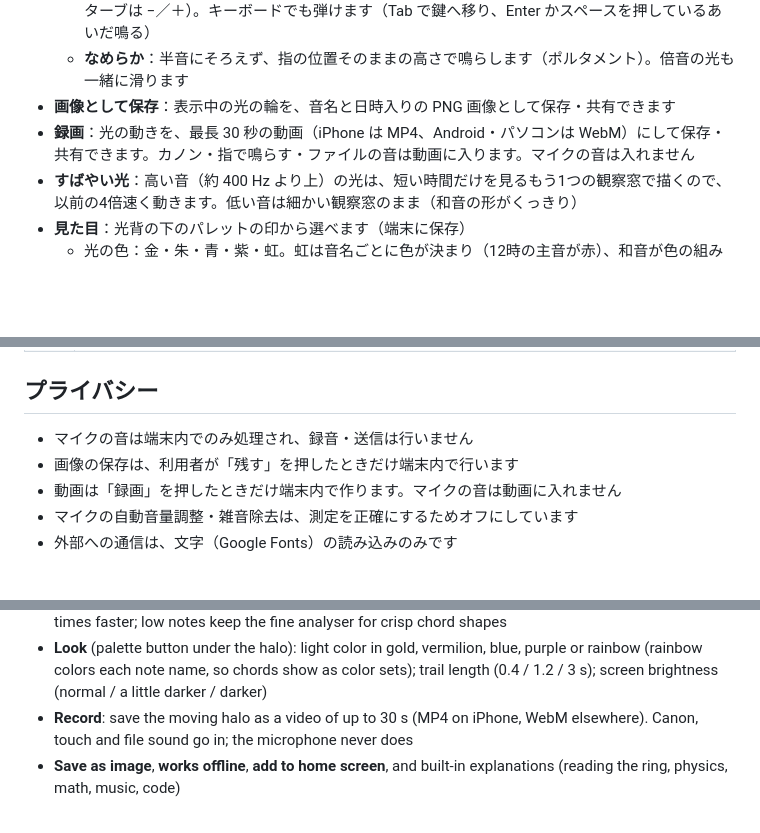
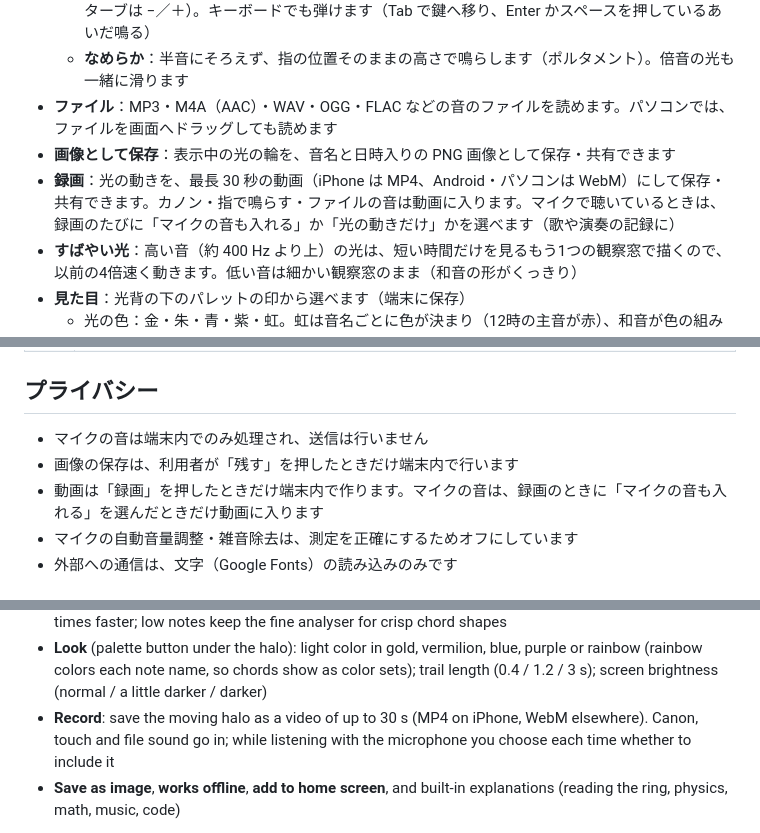
Before and after one commit to Fenom6/Halo, a Markdown page: README.md, 3 parts joined by grey strips. GitHub-like rendering; blank space fills up the shorter version.

```diff
--- a/README.md
+++ b/README.md
@@ -31,8 +31,9 @@
 - **指で鳴らす**：螺旋に触れると、最も近い半音の音が倍音つきで鳴り、そのまま光の輪に表示されます。複数の指で和音を鳴らせます（最大4音）
   - **鍵盤**：主音から1オクターブの13鍵を、光の輪の下に出せます（指をすべらせると隣の鍵へ。オクターブは −／＋）。キーボードでも弾けます（Tab で鍵へ移り、Enter かスペースを押しているあいだ鳴る）
   - **なめらか**：半音にそろえず、指の位置そのままの高さで鳴らします（ポルタメント）。倍音の光も一緒に滑ります
+- **ファイル**：MP3・M4A（AAC）・WAV・OGG・FLAC などの音のファイルを読めます。パソコンでは、ファイルを画面へドラッグしても読めます
 - **画像として保存**：表示中の光の輪を、音名と日時入りの PNG 画像として保存・共有できます
-- **録画**：光の動きを、最長 30 秒の動画（iPhone は MP4、Android・パソコンは WebM）にして保存・共有できます。カノン・指で鳴らす・ファイルの音は動画に入ります。マイクの音は入れません
+- **録画**：光の動きを、最長 30 秒の動画（iPhone は MP4、Android・パソコンは WebM）にして保存・共有できます。カノン・指で鳴らす・ファイルの音は動画に入ります。マイクで聴いているときは、録画のたびに「マイクの音も入れる」か「光の動きだけ」かを選べます（歌や演奏の記録に）
 - **すばやい光**：高い音（約 400 Hz より上）の光は、短い時間だけを見るもう1つの観察窓で描くので、以前の4倍速く動きます。低い音は細かい観察窓のまま（和音の形がくっきり）
 - **見た目**：光背の下のパレットの印から選べます（端末に保存）
   - 光の色：金・朱・青・紫・虹。虹は音名ごとに色が決まり（12時の主音が赤）、和音が色の組み合わせとして見えます
@@ -67,9 +68,9 @@
 
 ## プライバシー
 
-- マイクの音は端末内でのみ処理され、録音・送信は行いません
+- マイクの音は端末内でのみ処理され、送信は行いません
 - 画像の保存は、利用者が「残す」を押したときだけ端末内で行います
-- 動画は「録画」を押したときだけ端末内で作ります。マイクの音は動画に入れません
+- 動画は「録画」を押したときだけ端末内で作ります。マイクの音は、録画のときに「マイクの音も入れる」を選んだときだけ動画に入ります
 - マイクの自動音量調整・雑音除去は、測定を正確にするためオフにしています
 - 外部への通信は、文字（Google Fonts）の読み込みのみです
 
@@ -158,7 +159,7 @@ tools/                開発用ツール（サーバー・点検・アイコン
 - **Play by touch**: touch the spiral to play the nearest semitone (with harmonics); up to four fingers for chords. Optional 13-key keyboard under the halo, and a glide mode (portamento) that follows your finger without snapping
 - **Fast rays**: high notes (above about 400 Hz) are drawn from a second, short analyser, so they move four times faster; low notes keep the fine analyser for crisp chord shapes
 - **Look** (palette button under the halo): light color in gold, vermilion, blue, purple or rainbow (rainbow colors each note name, so chords show as color sets); trail length (0.4 / 1.2 / 3 s); screen brightness (normal / a little darker / darker)
-- **Record**: save the moving halo as a video of up to 30 s (MP4 on iPhone, WebM elsewhere). Canon, touch and file sound go in; the microphone never does
+- **Record**: save the moving halo as a video of up to 30 s (MP4 on iPhone, WebM elsewhere). Canon, touch and file sound go in; while listening with the microphone you choose each time whether to include it
 - **Save as image**, **works offline**, **add to home screen**, and built-in explanations (reading the ring, physics, math, music, code)
 
 The microphone needs the page to be served over **https**. Sound is processed on the device only; nothing is recorded or sent.
```
Also changed, not shown: docs/images/halo-record-look.jpg (added), 9 other files.
